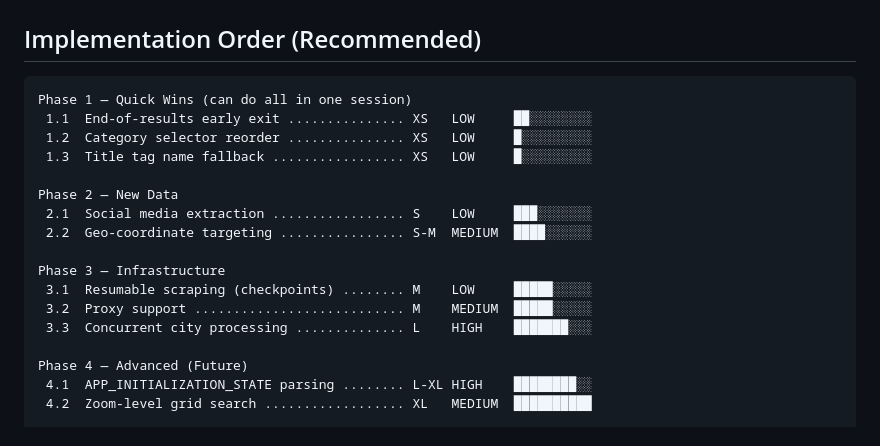
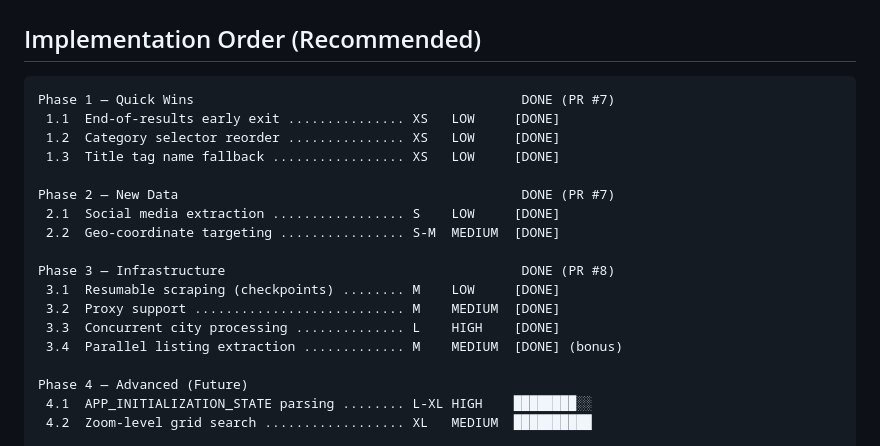
Before and after one commit to UriCaBa/KekaScraper, a Markdown page: IMPROVEMENTS.md, the part around the change. Drawn GitHub-style.

Commit message:
docs: mark phases 1-3 as done in IMPROVEMENTS.md

````diff
--- a/IMPROVEMENTS.md
+++ b/IMPROVEMENTS.md
@@ -370,19 +370,20 @@ their grid search is closed-source only.
 ## Implementation Order (Recommended)
 
 ```
-Phase 1 — Quick Wins (can do all in one session)
- 1.1  End-of-results early exit ............... XS   LOW     ██░░░░░░░░
- 1.2  Category selector reorder ............... XS   LOW     █░░░░░░░░░
- 1.3  Title tag name fallback ................. XS   LOW     █░░░░░░░░░
+Phase 1 — Quick Wins                                          DONE (PR #7)
+ 1.1  End-of-results early exit ............... XS   LOW     [DONE]
+ 1.2  Category selector reorder ............... XS   LOW     [DONE]
+ 1.3  Title tag name fallback ................. XS   LOW     [DONE]
 
-Phase 2 — New Data
- 2.1  Social media extraction ................. S    LOW     ███░░░░░░░
- 2.2  Geo-coordinate targeting ................ S-M  MEDIUM  ████░░░░░░
+Phase 2 — New Data                                            DONE (PR #7)
+ 2.1  Social media extraction ................. S    LOW     [DONE]
+ 2.2  Geo-coordinate targeting ................ S-M  MEDIUM  [DONE]
 
-Phase 3 — Infrastructure
- 3.1  Resumable scraping (checkpoints) ........ M    LOW     █████░░░░░
- 3.2  Proxy support ........................... M    MEDIUM  █████░░░░░
- 3.3  Concurrent city processing .............. L    HIGH    ███████░░░
+Phase 3 — Infrastructure                                      DONE (PR #8)
+ 3.1  Resumable scraping (checkpoints) ........ M    LOW     [DONE]
+ 3.2  Proxy support ........................... M    MEDIUM  [DONE]
+ 3.3  Concurrent city processing .............. L    HIGH    [DONE]
+ 3.4  Parallel listing extraction ............. M    MEDIUM  [DONE] (bonus)
 
 Phase 4 — Advanced (Future)
  4.1  APP_INITIALIZATION_STATE parsing ........ L-XL HIGH    ████████░░
````
